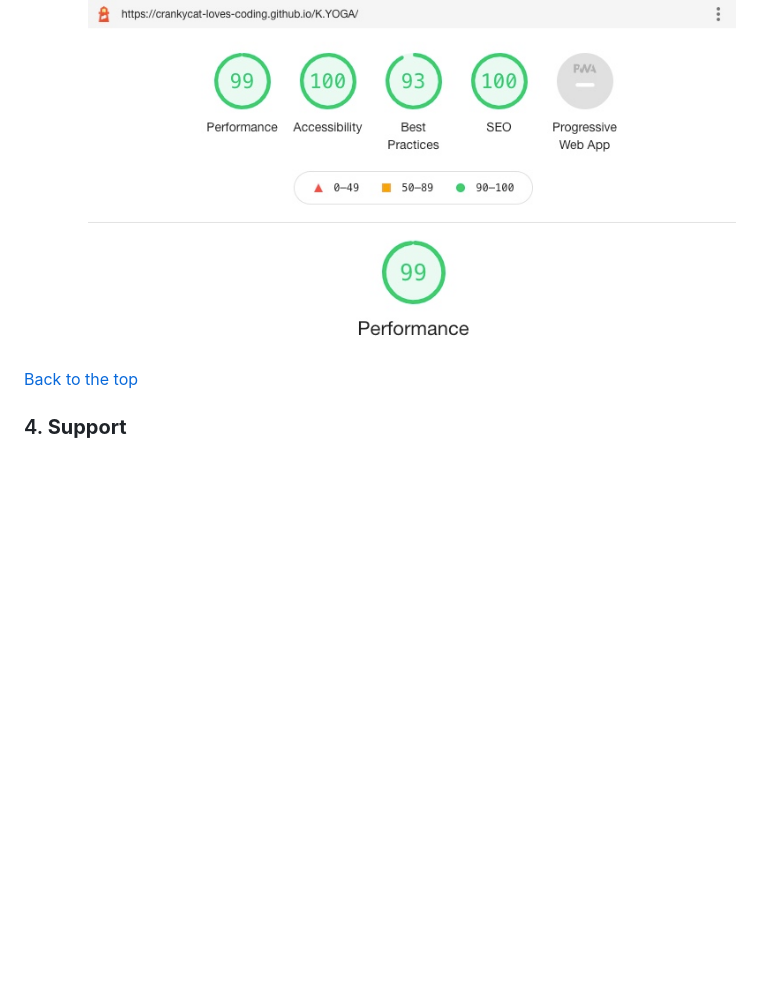
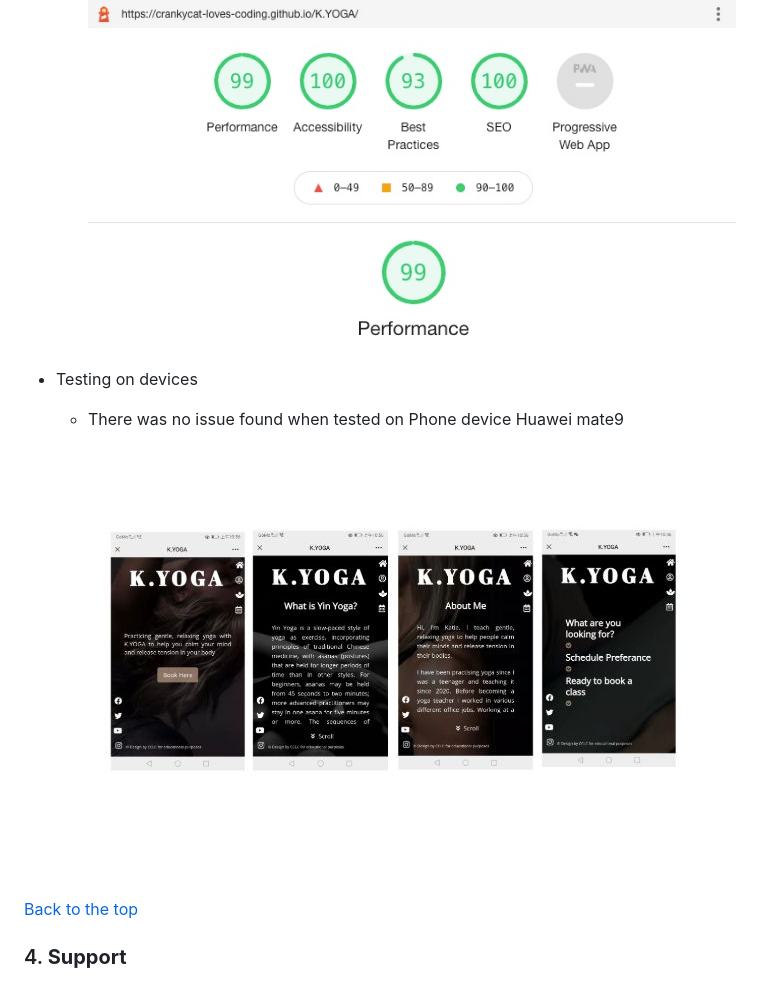
Before and after one commit to Code-Institute-Submissions/CrankyCat-Loves-Coding-K.YOGA, a Markdown page: README.md, the part around the change. GitHub-like rendering; pictures changed too: assets/images/Test-Huawei-mate9.jpg (added); blank space fills up the shorter version.

Commit message:
add image for testing on device

```diff
--- a/README.md
+++ b/README.md
@@ -109,6 +109,10 @@ Visit the website here.
   - The colors and fonts chosen are easy to read and accessaiible by running it through lighthouse in devtools.
 ![Web Accessibility check](assets/images/Web-Accessibility.jpg)
 
+- Testing on devices
+  - There was no issue found when tested on Phone device Huawei mate9
+  ![Huawei mate9](assets/images/Test-Huawei-mate9.jpg)
+
 [Back to the top](#overview)
 
 ### 4. **Support**
```
